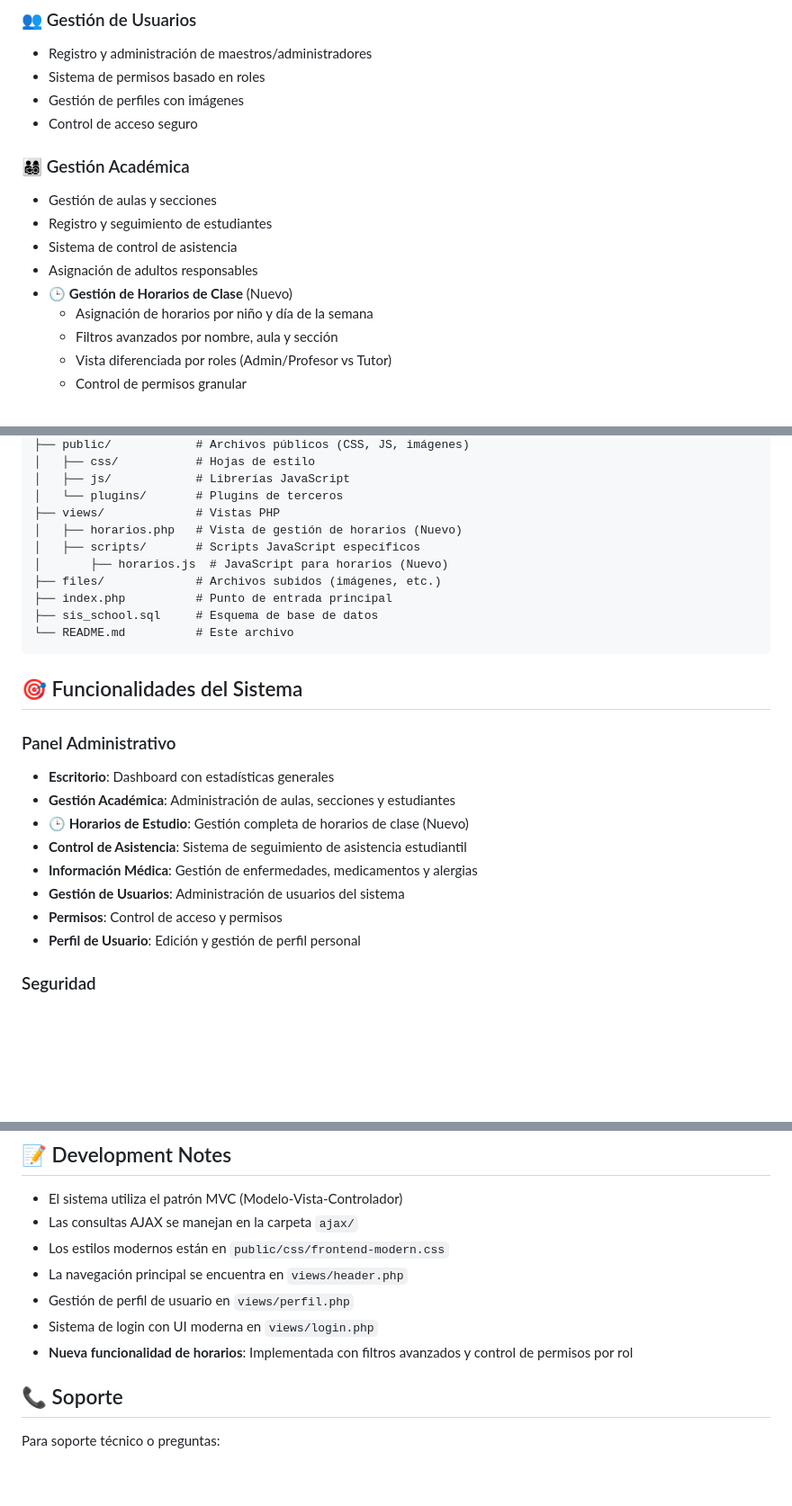
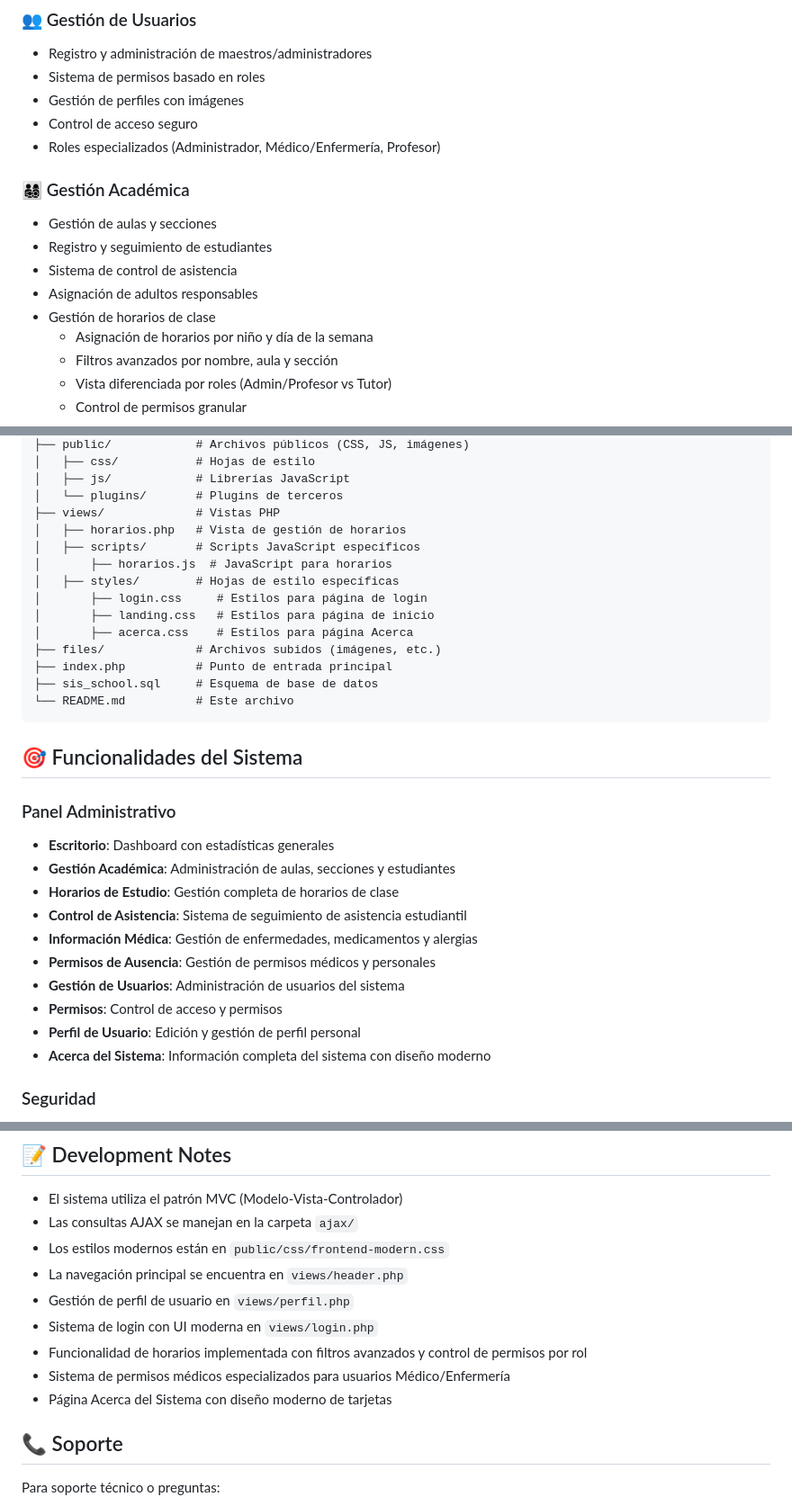
Before and after one commit to Danield05/sistema-de-guarderia, a Markdown page: README.md, 3 parts joined by grey strips. Shown: that part at 90% size. Drawn GitHub-style; blank space fills up the shorter version.

Commit message:
Actualiza README con nuevas funcionalidades

```diff
--- a/README.md
+++ b/README.md
@@ -9,13 +9,14 @@ Un sistema integral de gestión para guarderías infantiles que facilita la admi
 - Sistema de permisos basado en roles
 - Gestión de perfiles con imágenes
 - Control de acceso seguro
+- Roles especializados (Administrador, Médico/Enfermería, Profesor)
 
 ### 👨‍👩‍👧‍👦 Gestión Académica
 - Gestión de aulas y secciones
 - Registro y seguimiento de estudiantes
 - Sistema de control de asistencia
 - Asignación de adultos responsables
-- **🕒 Gestión de Horarios de Clase** (Nuevo)
+- Gestión de horarios de clase
   - Asignación de horarios por niño y día de la semana
   - Filtros avanzados por nombre, aula y sección
   - Vista diferenciada por roles (Admin/Profesor vs Tutor)
@@ -109,9 +112,13 @@ sistema-de-guarderia/
 │   ├── js/            # Librerías JavaScript
 │   └── plugins/       # Plugins de terceros
 ├── views/             # Vistas PHP
-│   ├── horarios.php   # Vista de gestión de horarios (Nuevo)
+│   ├── horarios.php   # Vista de gestión de horarios
 │   ├── scripts/       # Scripts JavaScript específicos
-│       ├── horarios.js  # JavaScript para horarios (Nuevo)
+│       ├── horarios.js  # JavaScript para horarios
+│   ├── styles/        # Hojas de estilo específicas
+│       ├── login.css     # Estilos para página de login
+│       ├── landing.css   # Estilos para página de inicio
+│       ├── acerca.css    # Estilos para página Acerca
 ├── files/             # Archivos subidos (imágenes, etc.)
 ├── index.php          # Punto de entrada principal
 ├── sis_school.sql     # Esquema de base de datos
@@ -123,12 +130,14 @@ sistema-de-guarderia/
 ### Panel Administrativo
 - **Escritorio**: Dashboard con estadísticas generales
 - **Gestión Académica**: Administración de aulas, secciones y estudiantes
-- **🕒 Horarios de Estudio**: Gestión completa de horarios de clase (Nuevo)
+- **Horarios de Estudio**: Gestión completa de horarios de clase
 - **Control de Asistencia**: Sistema de seguimiento de asistencia estudiantil
 - **Información Médica**: Gestión de enfermedades, medicamentos y alergias
+- **Permisos de Ausencia**: Gestión de permisos médicos y personales
 - **Gestión de Usuarios**: Administración de usuarios del sistema
 - **Permisos**: Control de acceso y permisos
 - **Perfil de Usuario**: Edición y gestión de perfil personal
+- **Acerca del Sistema**: Información completa del sistema con diseño moderno
 
 ### Seguridad
 - Autenticación de usuarios
@@ -155,7 +164,9 @@ sistema-de-guarderia/
 - La navegación principal se encuentra en `views/header.php`
 - Gestión de perfil de usuario en `views/perfil.php`
 - Sistema de login con UI moderna en `views/login.php`
-- **Nueva funcionalidad de horarios**: Implementada con filtros avanzados y control de permisos por rol
+- Funcionalidad de horarios implementada con filtros avanzados y control de permisos por rol
+- Sistema de permisos médicos especializados para usuarios Médico/Enfermería
+- Página Acerca del Sistema con diseño moderno de tarjetas
 
 ## 📞 Soporte
 
```
Also changed, not shown: other parts of README.md (+2 -0 lines).
